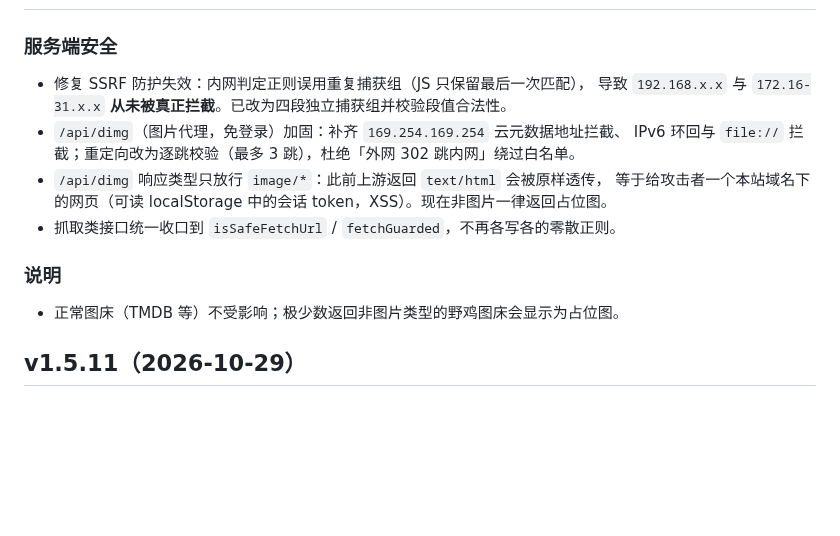
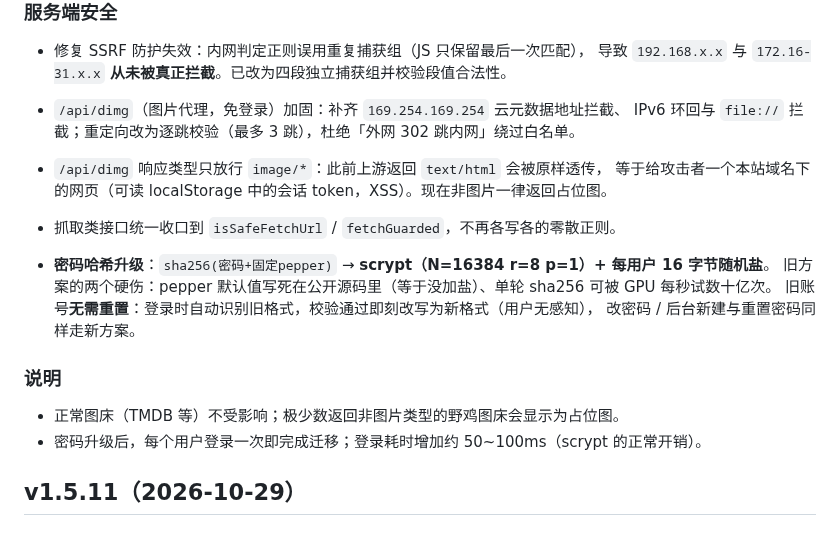
Before and after one commit to xiaolurenya/AIStream, a Markdown page: CHANGELOG.md, the part around the change. Drawn GitHub-style; blank space fills up the shorter version.

Commit message:
password hash upgrade to scrypt + per-user random salt (seamless legacy migration on login)

```diff
--- a/CHANGELOG.md
+++ b/CHANGELOG.md
@@ -11,8 +11,14 @@
   等于给攻击者一个本站域名下的网页（可读 localStorage 中的会话 token，XSS）。现在非图片一律返回占位图。
 - 抓取类接口统一收口到 `isSafeFetchUrl` / `fetchGuarded`，不再各写各的零散正则。
 
+- **密码哈希升级**：`sha256(密码+固定pepper)` → **scrypt（N=16384 r=8 p=1）+ 每用户 16 字节随机盐**。
+  旧方案的两个硬伤：pepper 默认值写死在公开源码里（等于没加盐）、单轮 sha256 可被 GPU 每秒试数十亿次。
+  旧账号**无需重置**：登录时自动识别旧格式，校验通过即刻改写为新格式（用户无感知），
+  改密码 / 后台新建与重置密码同样走新方案。
+
 ### 说明
 - 正常图床（TMDB 等）不受影响；极少数返回非图片类型的野鸡图床会显示为占位图。
+- 密码升级后，每个用户登录一次即完成迁移；登录耗时增加约 50~100ms（scrypt 的正常开销）。
 
 ## v1.5.11（2026-10-29）
 
```
